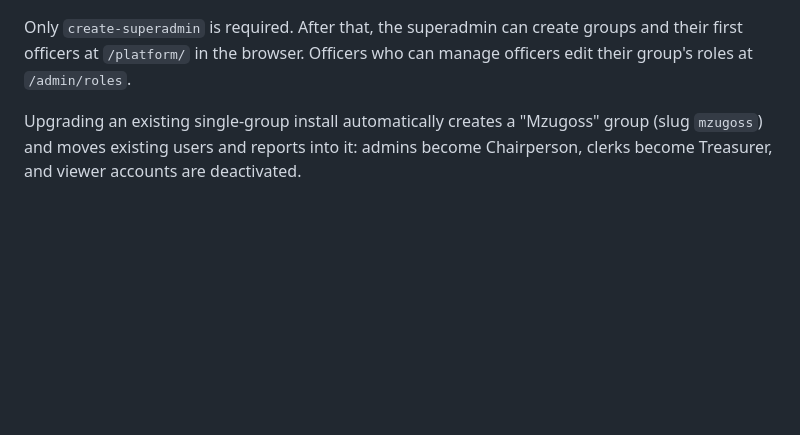
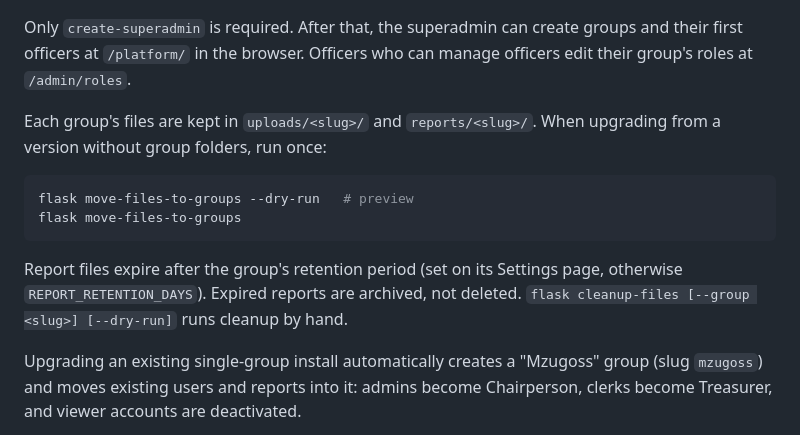
Before and after one commit to TgkCapture/welfare_system, a Markdown page: README.md, the part around the change. GitHub-like rendering; blank space fills up the shorter version.

Commit message:
feat: document per-group file management and cleanup processes in README and OVERHAUL_PLAN

````diff
--- a/README.md
+++ b/README.md
@@ -84,6 +84,18 @@ flask create-admin --group <slug>   # the group's first officer (Chairperson)
 Only `create-superadmin` is required. After that, the superadmin can create
 groups and their first officers at `/platform/` in the browser. Officers who
 can manage officers edit their group's roles at `/admin/roles`.
+
+Each group's files are kept in `uploads/<slug>/` and `reports/<slug>/`.
+When upgrading from a version without group folders, run once:
+
+```bash
+flask move-files-to-groups --dry-run   # preview
+flask move-files-to-groups
+```
+
+Report files expire after the group's retention period (set on its Settings
+page, otherwise `REPORT_RETENTION_DAYS`). Expired reports are archived, not
+deleted. `flask cleanup-files [--group <slug>] [--dry-run]` runs cleanup by hand.
 
 Upgrading an existing single-group install automatically creates a
 "Mzugoss" group (slug `mzugoss`) and moves existing users and reports into
````
Also changed, not shown: docs/OVERHAUL_PLAN.md (+28 -4 lines).
